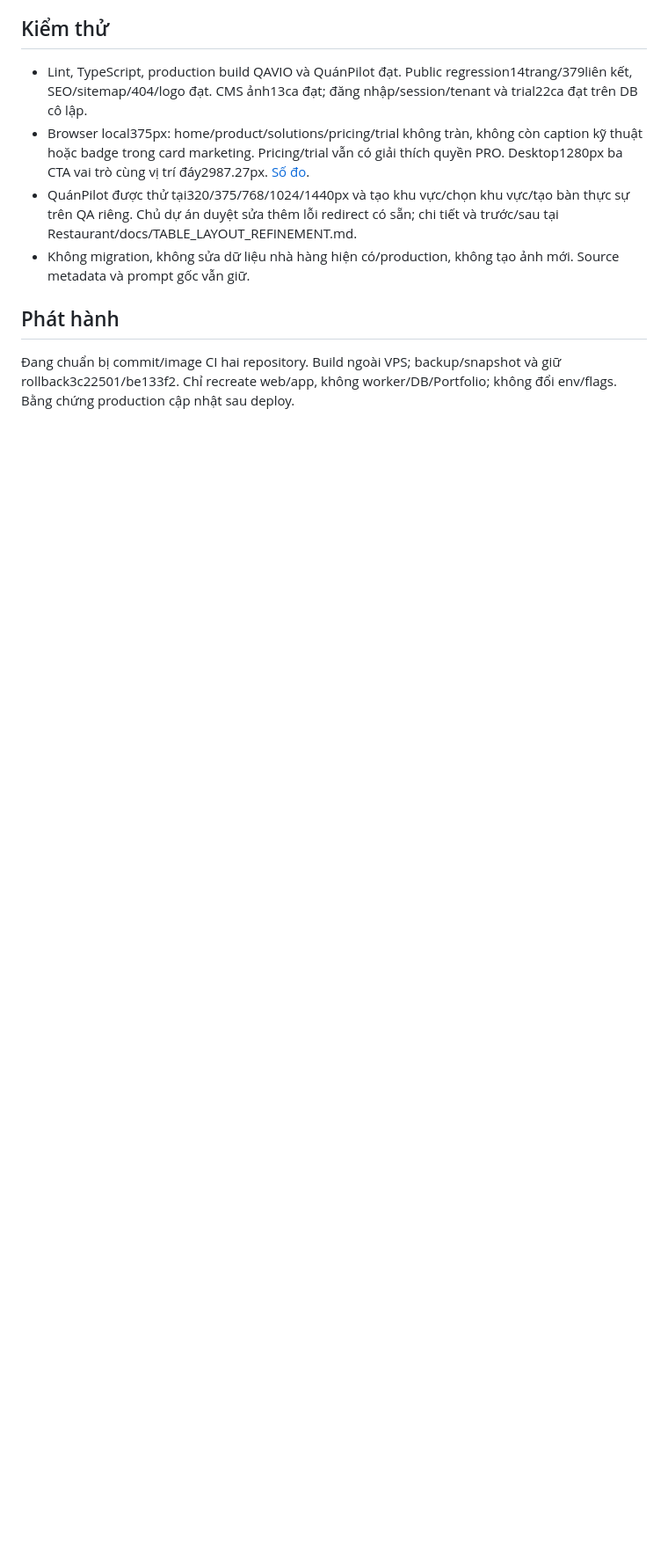
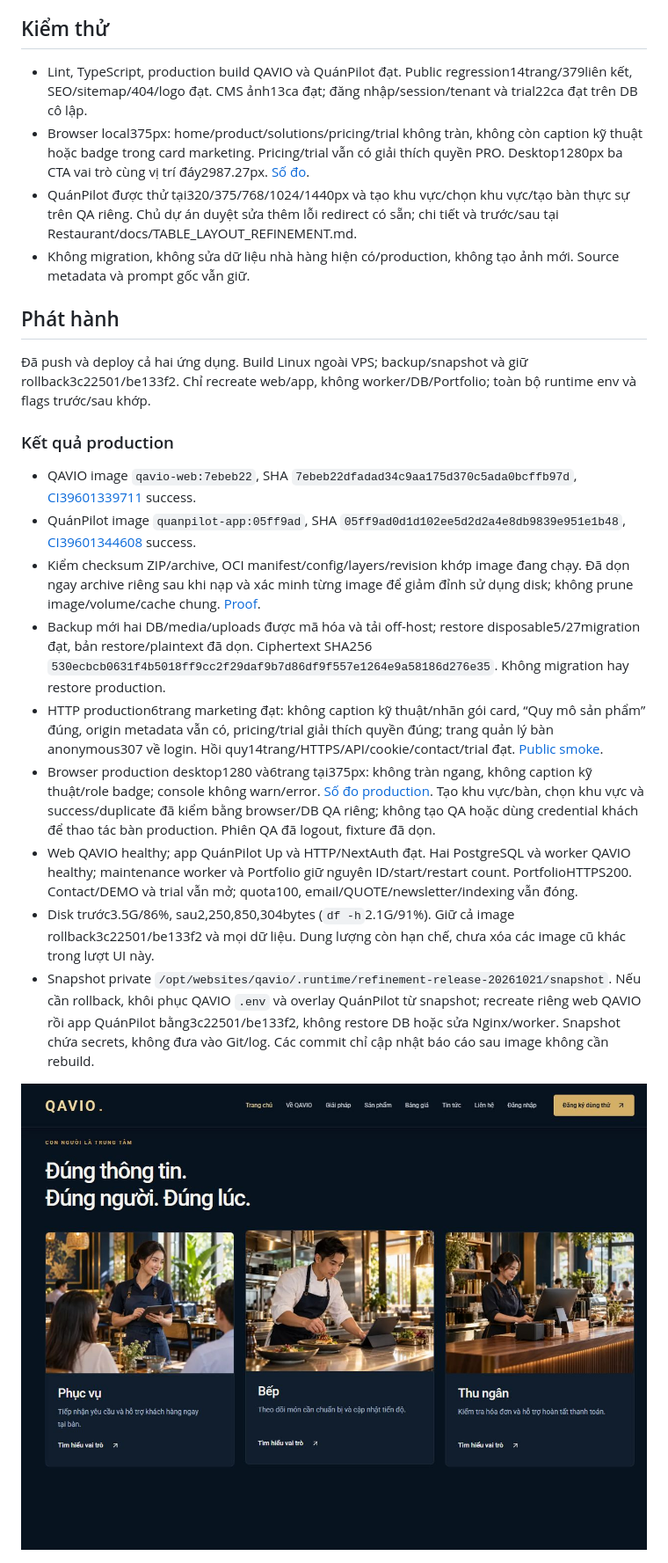
Before and after one commit to herry-huynhlong/qavio, a Markdown page: docs/MARKETING_REFINEMENT.md, the part around the change. Shown at 88% size. GitHub-like rendering; pictures changed too: docs/marketing-refinement/production-roles.png (added); blank space fills up the shorter version.

Commit message:
docs: record verified marketing and tables production release

```diff
--- a/docs/MARKETING_REFINEMENT.md
+++ b/docs/MARKETING_REFINEMENT.md
@@ -20,7 +20,21 @@
 
 ## Phát hành
 
-Đang chuẩn bị commit/image CI hai repository. Build ngoài VPS; backup/snapshot và giữ rollback3c22501/be133f2. Chỉ recreate web/app, không worker/DB/Portfolio; không đổi env/flags. Bằng chứng production cập nhật sau deploy.
+Đã push và deploy cả hai ứng dụng. Build Linux ngoài VPS; backup/snapshot và giữ rollback3c22501/be133f2. Chỉ recreate web/app, không worker/DB/Portfolio; toàn bộ runtime env và flags trước/sau khớp.
+
+### Kết quả production
+
+- QAVIO image `qavio-web:7ebeb22`, SHA `7ebeb22dfadad34c9aa175d370c5ada0bcffb97d`, [CI39601339711](https://github.com/herry-huynhlong/qavio/actions/runs/39601339711) success.
+- QuánPilot image `quanpilot-app:05ff9ad`, SHA `05ff9ad0d1d102ee5d2d2a4e8db9839e951e1b48`, [CI39601344608](https://github.com/herry-huynhlong/restaurant/actions/runs/39601344608) success.
+- Kiểm checksum ZIP/archive, OCI manifest/config/layers/revision khớp image đang chạy. Đã dọn ngay archive riêng sau khi nạp và xác minh từng image để giảm đỉnh sử dụng disk; không prune image/volume/cache chung. [Proof](marketing-refinement/deployment-proof.json).
+- Backup mới hai DB/media/uploads được mã hóa và tải off-host; restore disposable5/27migration đạt, bản restore/plaintext đã dọn. Ciphertext SHA256 `530ecbcb0631f4b5018ff9cc2f29daf9b7d86df9f557e1264e9a58186d276e35`. Không migration hay restore production.
+- HTTP production6trang marketing đạt: không caption kỹ thuật/nhãn gói card, “Quy mô sản phẩm” đúng, origin metadata vẫn có, pricing/trial giải thích quyền đúng; trang quản lý bàn anonymous307 về login. Hồi quy14trang/HTTPS/API/cookie/contact/trial đạt. [Public smoke](marketing-refinement/public-smoke.json).
+- Browser production desktop1280 và6trang tại375px: không tràn ngang, không caption kỹ thuật/role badge; console không warn/error. [Số đo production](marketing-refinement/production-responsive.json). Tạo khu vực/bàn, chọn khu vực và success/duplicate đã kiểm bằng browser/DB QA riêng; không tạo QA hoặc dùng credential khách để thao tác bàn production. Phiên QA đã logout, fixture đã dọn.
+- Web QAVIO healthy; app QuánPilot Up và HTTP/NextAuth đạt. Hai PostgreSQL và worker QAVIO healthy; maintenance worker và Portfolio giữ nguyên ID/start/restart count. PortfolioHTTPS200. Contact/DEMO và trial vẫn mở; quota100, email/QUOTE/newsletter/indexing vẫn đóng.
+- Disk trước3.5G/86%, sau2,250,850,304bytes (`df -h`2.1G/91%). Giữ cả image rollback3c22501/be133f2 và mọi dữ liệu. Dung lượng còn hạn chế, chưa xóa các image cũ khác trong lượt UI này.
+- Snapshot private `/opt/websites/qavio/.runtime/refinement-release-20261021/snapshot`. Nếu cần rollback, khôi phục QAVIO `.env` và overlay QuánPilot từ snapshot; recreate riêng web QAVIO rồi app QuánPilot bằng3c22501/be133f2, không restore DB hoặc sửa Nginx/worker. Snapshot chứa secrets, không đưa vào Git/log. Các commit chỉ cập nhật báo cáo sau image không cần rebuild.
+
+![Card vai trò trên production](marketing-refinement/production-roles.png)
 
 ![Trước chỉnh caption](marketing-refinement/before-desktop.png)
 
```
Also changed, not shown: AGENTS.md (+2 -0 lines), 3 other files.
